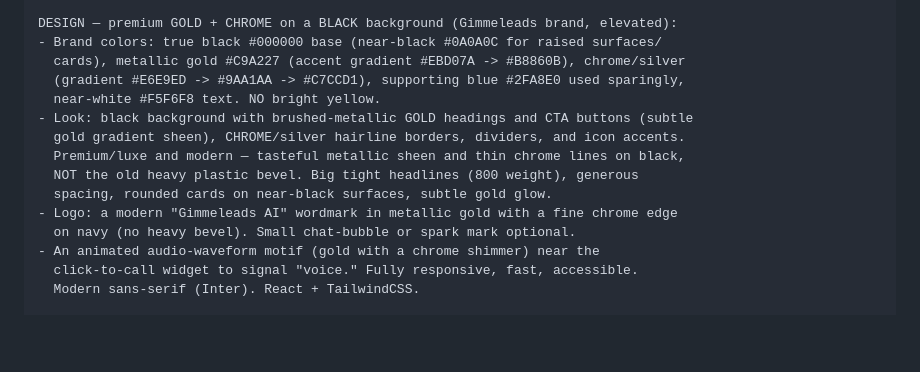
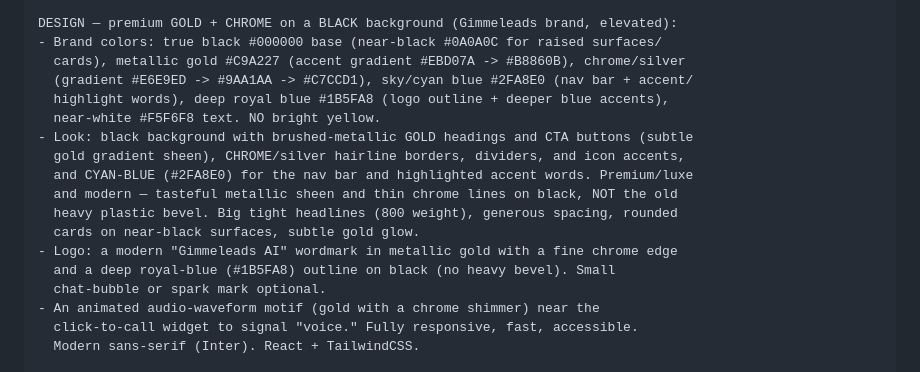
Before and after one commit to dpostema/leadpilotai, a Markdown page: docs/gimmeleads-lovable-brief.md, the part around the change. Rendered like a GitHub page; blank space fills up the shorter version.

Commit message:
Add Gimmeleads brand blues into black/gold/chrome palette
Retain sky/cyan blue #2FA8E0 (nav bar + accent words) and deep royal blue
#1B5FA8 (logo outline + deeper accents) alongside the black base, metallic
gold, and chrome. Ties the modern look back to the original logo's blue+gold.

```diff
--- a/docs/gimmeleads-lovable-brief.md
+++ b/docs/gimmeleads-lovable-brief.md
@@ -28,15 +28,18 @@ dentists, salons, home services). Benefit-led, plain language, no jargon.
 DESIGN — premium GOLD + CHROME on a BLACK background (Gimmeleads brand, elevated):
 - Brand colors: true black #000000 base (near-black #0A0A0C for raised surfaces/
   cards), metallic gold #C9A227 (accent gradient #EBD07A -> #B8860B), chrome/silver
-  (gradient #E6E9ED -> #9AA1AA -> #C7CCD1), supporting blue #2FA8E0 used sparingly,
+  (gradient #E6E9ED -> #9AA1AA -> #C7CCD1), sky/cyan blue #2FA8E0 (nav bar + accent/
+  highlight words), deep royal blue #1B5FA8 (logo outline + deeper blue accents),
   near-white #F5F6F8 text. NO bright yellow.
 - Look: black background with brushed-metallic GOLD headings and CTA buttons (subtle
-  gold gradient sheen), CHROME/silver hairline borders, dividers, and icon accents.
-  Premium/luxe and modern — tasteful metallic sheen and thin chrome lines on black,
-  NOT the old heavy plastic bevel. Big tight headlines (800 weight), generous
-  spacing, rounded cards on near-black surfaces, subtle gold glow.
+  gold gradient sheen), CHROME/silver hairline borders, dividers, and icon accents,
+  and CYAN-BLUE (#2FA8E0) for the nav bar and highlighted accent words. Premium/luxe
+  and modern — tasteful metallic sheen and thin chrome lines on black, NOT the old
+  heavy plastic bevel. Big tight headlines (800 weight), generous spacing, rounded
+  cards on near-black surfaces, subtle gold glow.
 - Logo: a modern "Gimmeleads AI" wordmark in metallic gold with a fine chrome edge
-  on navy (no heavy bevel). Small chat-bubble or spark mark optional.
+  and a deep royal-blue (#1B5FA8) outline on black (no heavy bevel). Small
+  chat-bubble or spark mark optional.
 - An animated audio-waveform motif (gold with a chrome shimmer) near the
   click-to-call widget to signal "voice." Fully responsive, fast, accessible.
   Modern sans-serif (Inter). React + TailwindCSS.
```
